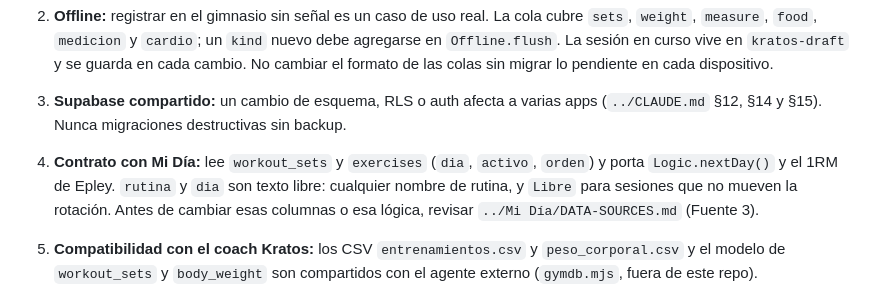
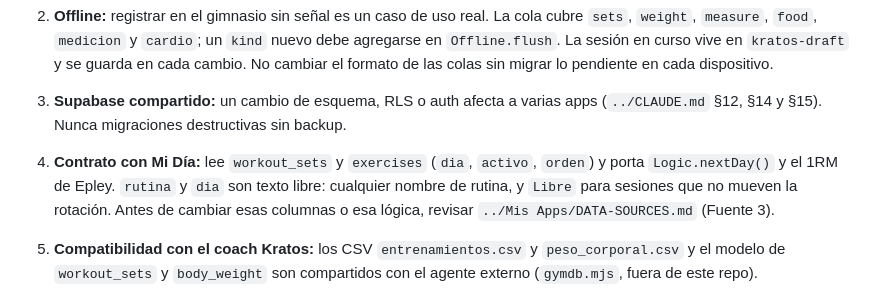
Before and after one commit to diego94diaz-oss/kratos-gym, a Markdown page: CLAUDE.md, the part around the change. Drawn GitHub-style.

Commit message:
docs: rutas actualizadas tras renombrar la carpeta Mi Día a Mis Apps
Co-Authored-By: Claude Opus 5.5 <noreply@anthropic.com>

```diff
--- a/CLAUDE.md
+++ b/CLAUDE.md
@@ -58,7 +58,7 @@ PWA personal de entrenamiento, nutrición y recuperación, pensada para el celul
 1. **Service worker:** al cambiar el shell, cambiar `CACHE` en `sw.js`. Hoy es `kratos-gym-renovacion-20261031`. Todo archivo nuevo necesario sin conexión debe ir en `ASSETS`; las librerías de CDN van con versión fija en `index.html` y en `LIBS`.
 2. **Offline:** registrar en el gimnasio sin señal es un caso de uso real. La cola cubre `sets`, `weight`, `measure`, `food`, `medicion` y `cardio`; un `kind` nuevo debe agregarse en `Offline.flush`. La sesión en curso vive en `kratos-draft` y se guarda en cada cambio. No cambiar el formato de las colas sin migrar lo pendiente en cada dispositivo.
 3. **Supabase compartido:** un cambio de esquema, RLS o auth afecta a varias apps (`../CLAUDE.md` §12, §14 y §15). Nunca migraciones destructivas sin backup.
-4. **Contrato con Mi Día:** lee `workout_sets` y `exercises` (`dia`, `activo`, `orden`) y porta `Logic.nextDay()` y el 1RM de Epley. `rutina` y `dia` son texto libre: cualquier nombre de rutina, y `Libre` para sesiones que no mueven la rotación. Antes de cambiar esas columnas o esa lógica, revisar `../Mi Día/DATA-SOURCES.md` (Fuente 3).
+4. **Contrato con Mi Día:** lee `workout_sets` y `exercises` (`dia`, `activo`, `orden`) y porta `Logic.nextDay()` y el 1RM de Epley. `rutina` y `dia` son texto libre: cualquier nombre de rutina, y `Libre` para sesiones que no mueven la rotación. Antes de cambiar esas columnas o esa lógica, revisar `../Mis Apps/DATA-SOURCES.md` (Fuente 3).
 5. **Compatibilidad con el coach Kratos:** los CSV `entrenamientos.csv` y `peso_corporal.csv` y el modelo de `workout_sets` y `body_weight` son compartidos con el agente externo (`gymdb.mjs`, fuera de este repo).
 6. **Secretos:** `GEMINI_API_KEY`, `SERVICE_ROLE_KEY` y `VAPID_PRIVATE` viven solo como secrets de Supabase. La clave `service_role` nunca va al cliente ni al repo.
 7. **Edge Functions:** `kratos-ai` y `search-foods` validan la sesión. `send-reminders` se despliega con `--no-verify-jwt` para el cron de `pg_cron`.
```
